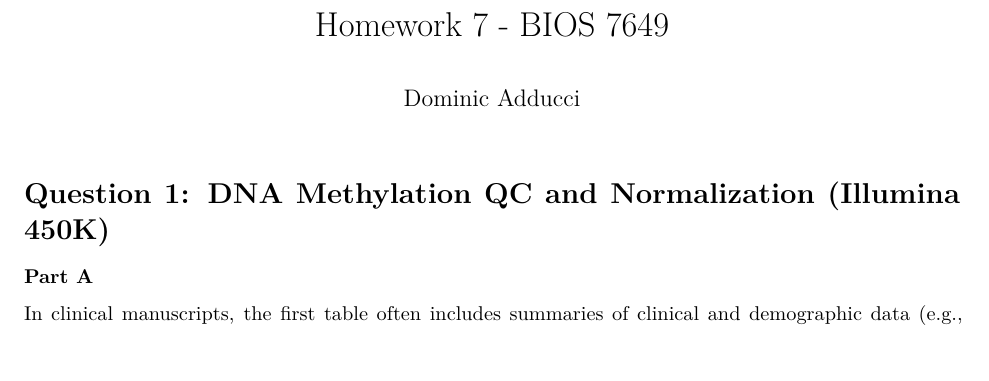
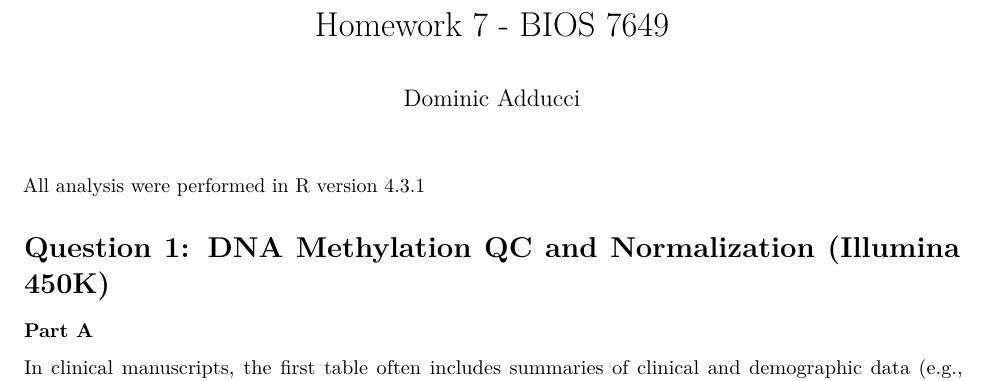
Before and after one commit to d-adducci/SMG-BIOS7659, an R Markdown document (Homework 7/Homework 7 - BIOS7649.Rmd): part of page 1 of 16, cut so that both start at the same text, the shorter picture padded with empty space. Rendered offline with R 4.5, knitr and Pandoc, then LaTeX, with nearby package versions; some code elsewhere in the file could not run offline.

Commit message:
Final homework commit

````diff
--- a/Homework 7/Homework 7 - BIOS7649.Rmd
+++ b/Homework 7/Homework 7 - BIOS7649.Rmd
@@ -16,6 +16,8 @@ library(kableExtra)
 library(latex2exp)
 
 ```
+
+All analysis were performed in R version 4.3.1
 
 # Question 1: DNA Methylation QC and Normalization (Illumina 450K)
 
````
Also changed, not shown: Homework 7/Homework-7---BIOS7649.pdf.
